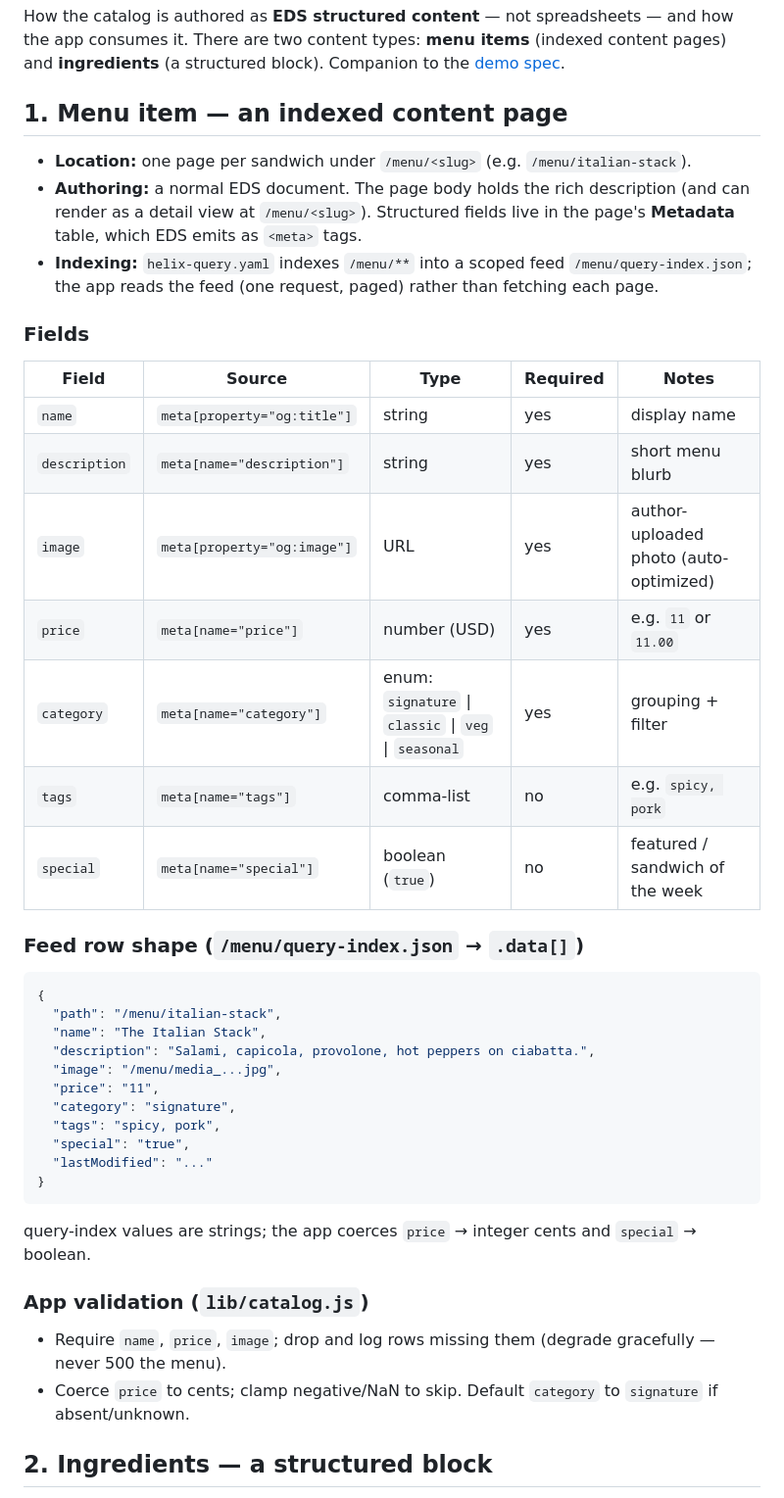
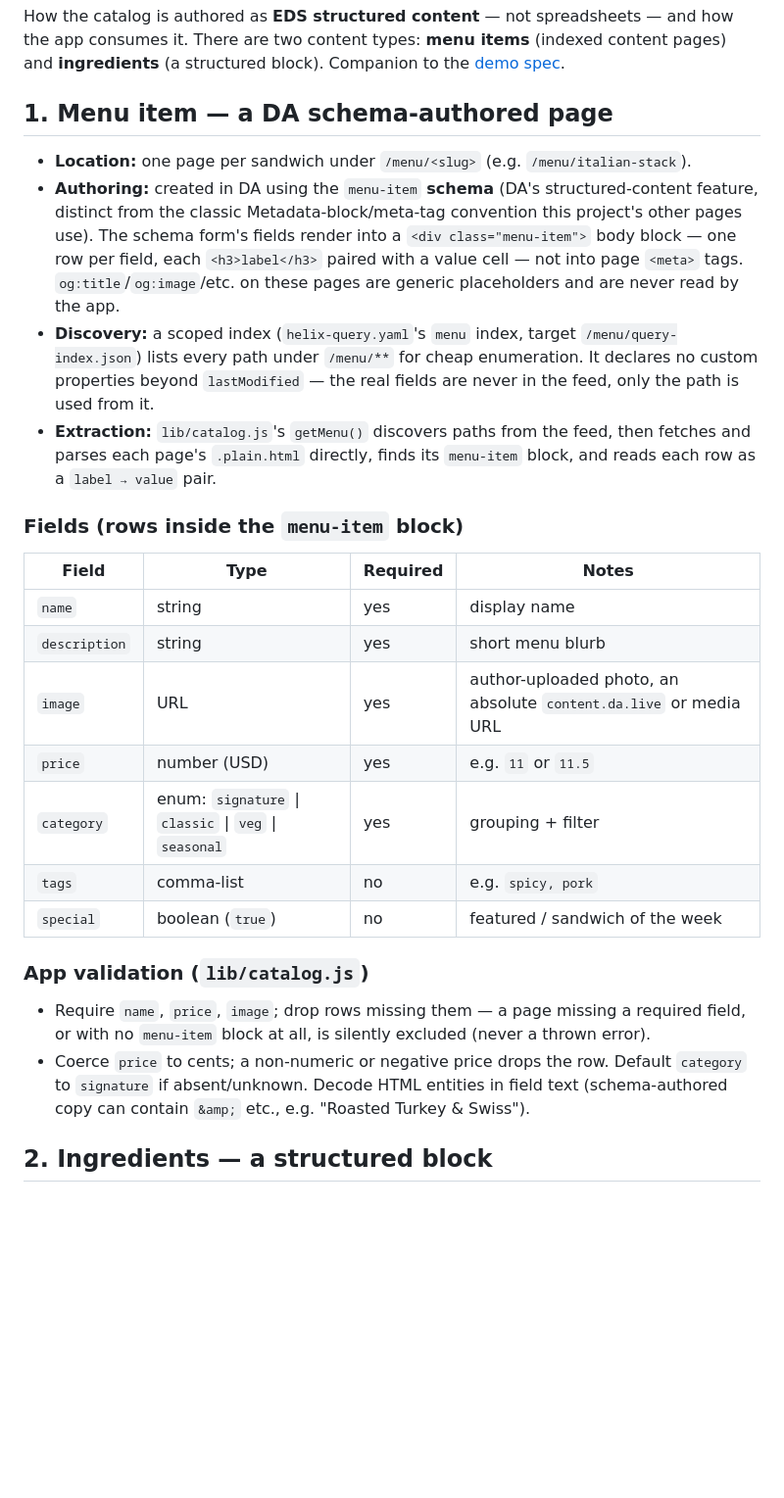
Before and after one commit to AdobeDevXSC/next-eds, a Markdown page: docs/content-schema.md, the part around the change. Shown at 98% size. GitHub-like rendering; blank space fills up the shorter version.

Commit message:
docs(catalog): correct the menu-item schema to match how it's really authored
Co-Authored-By: Claude Opus 4.8 <noreply@anthropic.com>

````diff
--- a/docs/content-schema.md
+++ b/docs/content-schema.md
@@ -2,42 +2,27 @@
 
 How the catalog is authored as **EDS structured content** — not spreadsheets — and how the app consumes it. There are two content types: **menu items** (indexed content pages) and **ingredients** (a structured block). Companion to the [demo spec](superpowers/specs/2026-08-13-stacked-demo-design.md).
 
-## 1. Menu item — an indexed content page
+## 1. Menu item — a DA schema-authored page
 
 - **Location:** one page per sandwich under `/menu/<slug>` (e.g. `/menu/italian-stack`).
-- **Authoring:** a normal EDS document. The page body holds the rich description (and can render as a detail view at `/menu/<slug>`). Structured fields live in the page's **Metadata** table, which EDS emits as `<meta>` tags.
-- **Indexing:** `helix-query.yaml` indexes `/menu/**` into a scoped feed `/menu/query-index.json`; the app reads the feed (one request, paged) rather than fetching each page.
+- **Authoring:** created in DA using the `menu-item` **schema** (DA's structured-content feature, distinct from the classic Metadata-block/meta-tag convention this project's other pages use). The schema form's fields render into a `<div class="menu-item">` body block — one row per field, each `<h3>label</h3>` paired with a value cell — not into page `<meta>` tags. `og:title`/`og:image`/etc. on these pages are generic placeholders and are never read by the app.
+- **Discovery:** a scoped index (`helix-query.yaml`'s `menu` index, target `/menu/query-index.json`) lists every path under `/menu/**` for cheap enumeration. It declares no custom properties beyond `lastModified` — the real fields are never in the feed, only the path is used from it.
+- **Extraction:** `lib/catalog.js`'s `getMenu()` discovers paths from the feed, then fetches and parses each page's `.plain.html` directly, finds its `menu-item` block, and reads each row as a `label → value` pair.
 
-### Fields
-| Field | Source | Type | Required | Notes |
-|---|---|---|---|---|
-| `name` | `meta[property="og:title"]` | string | yes | display name |
-| `description` | `meta[name="description"]` | string | yes | short menu blurb |
-| `image` | `meta[property="og:image"]` | URL | yes | author-uploaded photo (auto-optimized) |
-| `price` | `meta[name="price"]` | number (USD) | yes | e.g. `11` or `11.00` |
-| `category` | `meta[name="category"]` | enum: `signature` \| `classic` \| `veg` \| `seasonal` | yes | grouping + filter |
-| `tags` | `meta[name="tags"]` | comma-list | no | e.g. `spicy, pork` |
-| `special` | `meta[name="special"]` | boolean (`true`) | no | featured / sandwich of the week |
-
-### Feed row shape (`/menu/query-index.json` → `.data[]`)
-```json
-{
-  "path": "/menu/italian-stack",
-  "name": "The Italian Stack",
-  "description": "Salami, capicola, provolone, hot peppers on ciabatta.",
-  "image": "/menu/media_...jpg",
-  "price": "11",
-  "category": "signature",
-  "tags": "spicy, pork",
-  "special": "true",
-  "lastModified": "..."
-}
-```
-query-index values are strings; the app coerces `price` → integer cents and `special` → boolean.
+### Fields (rows inside the `menu-item` block)
+| Field | Type | Required | Notes |
+|---|---|---|---|
+| `name` | string | yes | display name |
+| `description` | string | yes | short menu blurb |
+| `image` | URL | yes | author-uploaded photo, an absolute `content.da.live` or media URL |
+| `price` | number (USD) | yes | e.g. `11` or `11.5` |
+| `category` | enum: `signature` \| `classic` \| `veg` \| `seasonal` | yes | grouping + filter |
+| `tags` | comma-list | no | e.g. `spicy, pork` |
+| `special` | boolean (`true`) | no | featured / sandwich of the week |
 
 ### App validation (`lib/catalog.js`)
-- Require `name`, `price`, `image`; drop and log rows missing them (degrade gracefully — never 500 the menu).
-- Coerce `price` to cents; clamp negative/NaN to skip. Default `category` to `signature` if absent/unknown.
+- Require `name`, `price`, `image`; drop rows missing them — a page missing a required field, or with no `menu-item` block at all, is silently excluded (never a thrown error).
+- Coerce `price` to cents; a non-numeric or negative price drops the row. Default `category` to `signature` if absent/unknown. Decode HTML entities in field text (schema-authored copy can contain `&amp;` etc., e.g. "Roasted Turkey & Swiss").
 
 ## 2. Ingredients — a structured block
 
````
